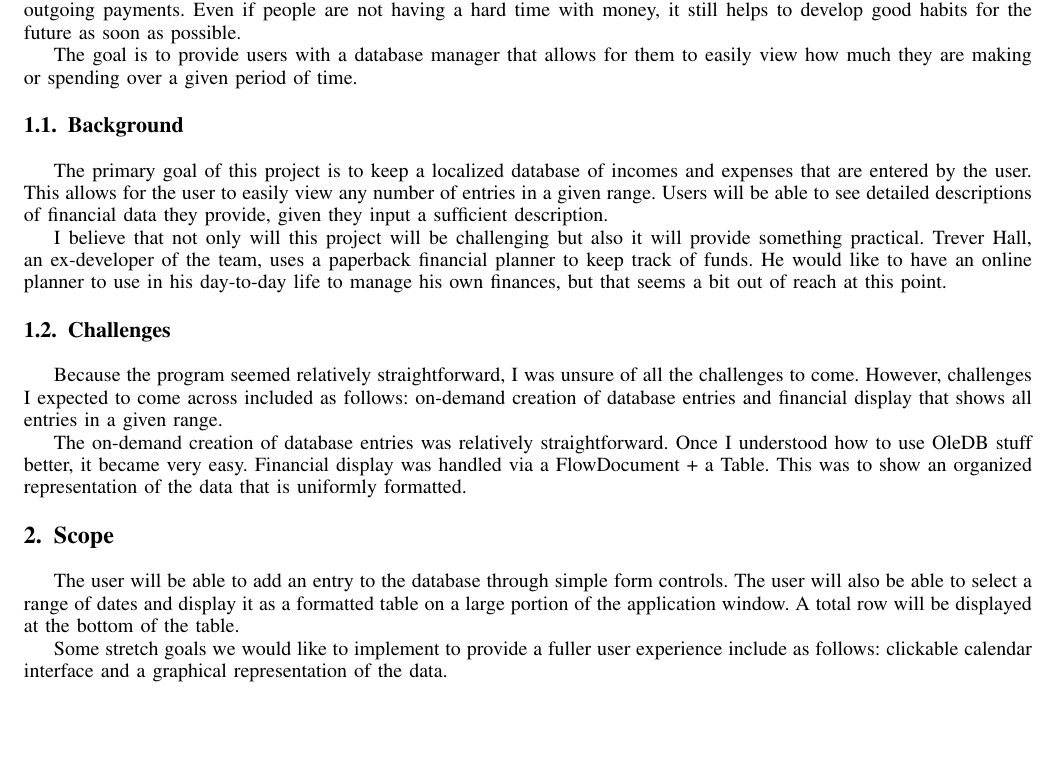
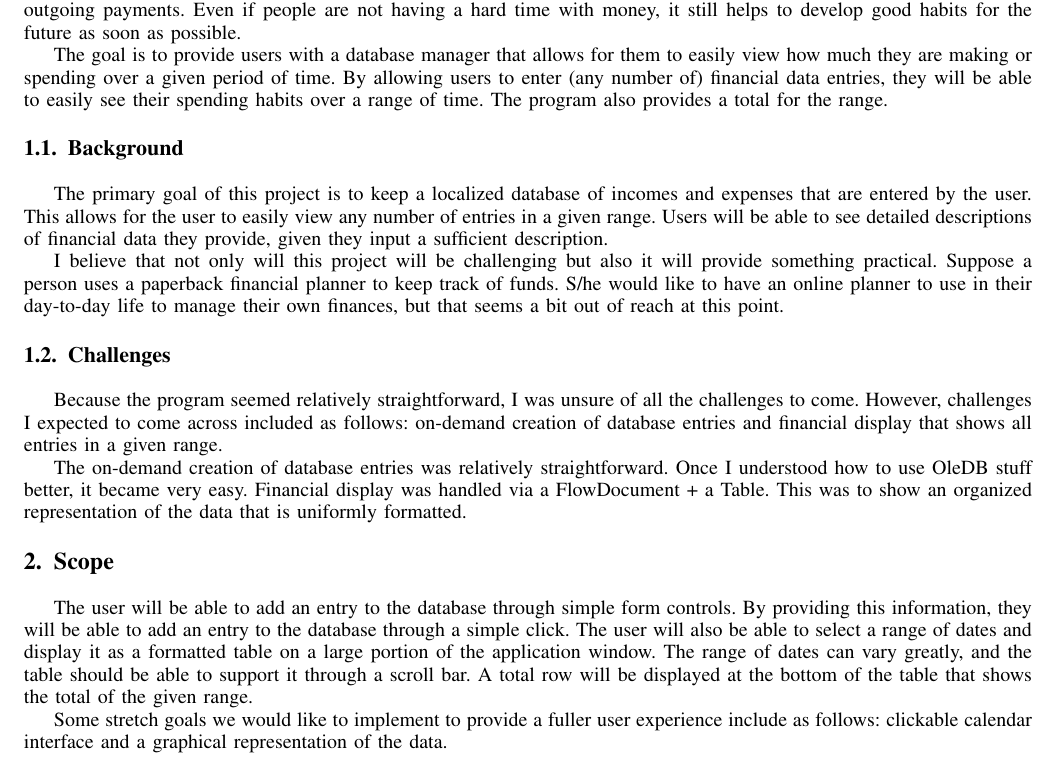
Before and after one commit to jondgons/Financial-Database-Manager, a LaTeX paper (Documentation/LaTeX Documentation/Documentation.tex): part of page 1 of 4, cut so that both start at the same text, the shorter picture padded with empty space. Compiled offline with pdfLaTeX.

Commit message:
began fixing LaTeX Documentation

```diff
--- a/Documentation/LaTeX Documentation/Documentation.tex
+++ b/Documentation/LaTeX Documentation/Documentation.tex
@@ -57,13 +57,13 @@ This financial database manager is meant to help users keep track of their finan
 \section{Introduction}
 This is a financial database manager that allows users to track expenses and incomes over time. Most young adults, especially college students, have a hard time with money, either from a lack of funds or from spending irresponsibly. If bad financial habits go unchecked, a person can potentially get trapped in a vicious cycle of day-to-day living and high outgoing payments. Even if people are not having a hard time with money, it still helps to develop good habits for the future as soon as possible.
 
-The goal is to provide users with a database manager that allows for them to easily view how much they are making or spending over a given period of time.
+The goal is to provide users with a database manager that allows for them to easily view how much they are making or spending over a given period of time. By allowing users to enter (any number of) financial data entries, they will be able to easily see their spending habits over a range of time. The program also provides a total for the range.
 
 
 \subsection{Background}
 The primary goal of this project is to keep a localized database of incomes and expenses that are entered by the user. This allows for the user to easily view any number of entries in a given range. Users will be able to see detailed descriptions of financial data they provide, given they input a sufficient description.
 
-I believe that not only will this project will be challenging but also it will provide something practical. Trever Hall, an ex-developer of the team, uses a paperback financial planner to keep track of funds. He would like to have an online planner to use in his day-to-day life to manage his own finances, but that seems a bit out of reach at this point.
+I believe that not only will this project will be challenging but also it will provide something practical. Suppose a person uses a paperback financial planner to keep track of funds. S/he would like to have an online planner to use in their day-to-day life to manage their own finances, but that seems a bit out of reach at this point.
 
 
 \subsection{Challenges}
@@ -76,7 +76,7 @@ Financial display was handled via a FlowDocument + a Table. This was to show an
 
 %HEREEEEEEEEEEEEEEEEE
 \section{Scope}
-The user will be able to add an entry to the database through simple form controls. The user will also be able to select a range of dates and display it as a formatted table on a large portion of the application window. A total row will be displayed at the bottom of the table.
+The user will be able to add an entry to the database through simple form controls. By providing this information, they will be able to add an entry to the database through a simple click. The user will also be able to select a range of dates and display it as a formatted table on a large portion of the application window. The range of dates can vary greatly, and the table should be able to support it through a scroll bar. A total row will be displayed at the bottom of the table that shows the total of the given range.
 
 Some stretch goals we would like to implement to provide a fuller user experience include as follows: clickable calendar interface and a graphical representation of the data.
 
```
Also changed, not shown: Documentation/LaTeX Documentation/Documentation.pdf, Documentation/LaTeX Documentation/Documentation.tex (1 more changed lines), 1 other file.
